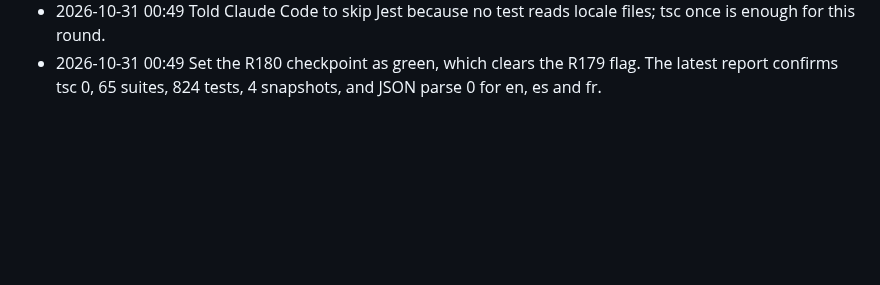
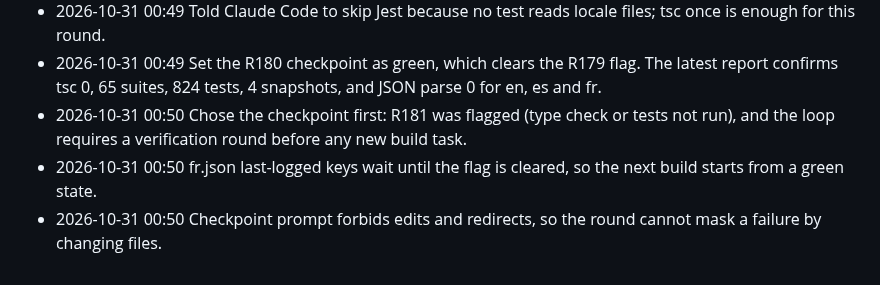
Before and after one commit to 4mohdisa/VeltAI, a Markdown page: loop/DECISIONS_LOG.md, the part around the change. GitHub-like rendering; blank space fills up the shorter version.

Commit message:
loop round 150

```diff
--- a/loop/DECISIONS_LOG.md
+++ b/loop/DECISIONS_LOG.md
@@ -651,3 +651,6 @@
 - 2026-10-31 00:49 Wrote the Spanish values myself so the prompt has no placeholders; they are marked for native review in the notes.
 - 2026-10-31 00:49 Told Claude Code to skip Jest because no test reads locale files; tsc once is enough for this round.
 - 2026-10-31 00:49 Set the R180 checkpoint as green, which clears the R179 flag. The latest report confirms tsc 0, 65 suites, 824 tests, 4 snapshots, and JSON parse 0 for en, es and fr.
+- 2026-10-31 00:50 Chose the checkpoint first: R181 was flagged (type check or tests not run), and the loop requires a verification round before any new build task.
+- 2026-10-31 00:50 fr.json last-logged keys wait until the flag is cleared, so the next build starts from a green state.
+- 2026-10-31 00:50 Checkpoint prompt forbids edits and redirects, so the round cannot mask a failure by changing files.
```
Also changed, not shown: loop/NOTES.md (+9 -7 lines).
